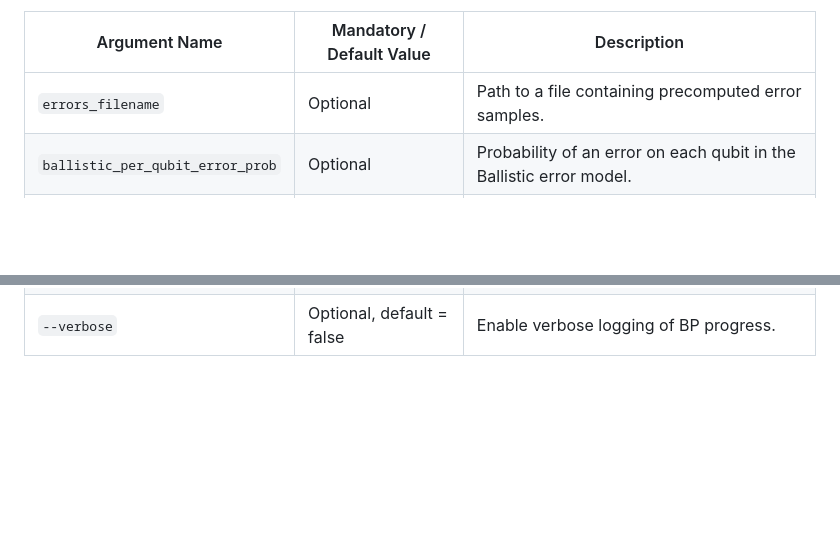
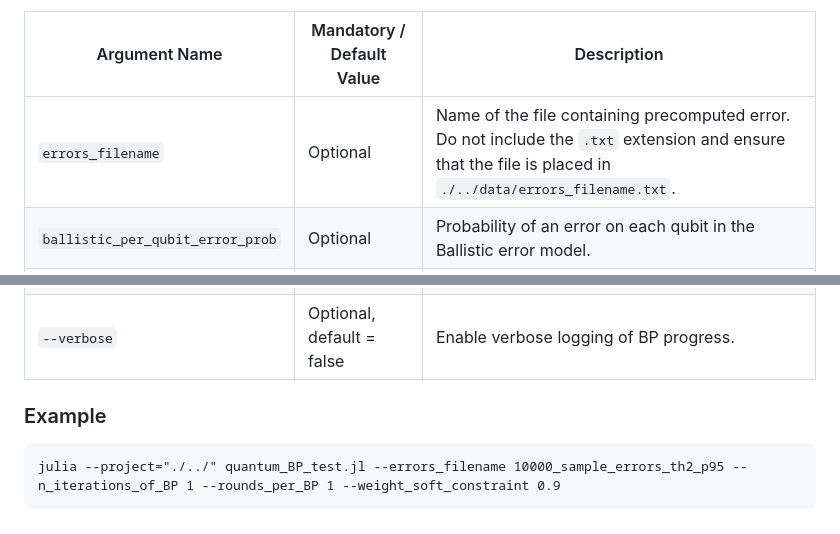
Before and after one commit to paviudes/CorrelatedBPDecoderWithCER, a Markdown page: README.md, 2 parts joined by grey strips. GitHub-like rendering; blank space fills up the shorter version.

````diff
--- a/README.md
+++ b/README.md
@@ -63,7 +63,7 @@ Here is a description of the parameters.
 
 | Argument Name                     | Mandatory / Default Value       | Description                                                                                   |
 |----------------------------------|-------------------------------|-----------------------------------------------------------------------------------------------|
-| `errors_filename`                 | Optional                       | Path to a file containing precomputed error samples.                                          |
+| `errors_filename`                 | Optional                       | Name of the file containing precomputed error. Do not include the `.txt` extension and ensure that the file is placed in `./../data/errors_filename.txt`.|
 | `ballistic_per_qubit_error_prob`  | Optional                       | Probability of an error on each qubit in the Ballistic error model.                           |
 | `ballistic_neighbour_error_prob`  | Optional                       | Probability of flipping neighboring qubits given a qubit error.                               |
 | `num_error_samples`               | Optional                       | Number of error samples to generate.                                                          |
@@ -74,3 +74,8 @@ Here is a description of the parameters.
 | `--weight_soft_constraint`        | Optional, default = 0.8       | Multiplicative factor for messages from soft constraint checks to vertices.                  |
 | `--debug`                         | Optional, default = false     | Enable debug mode with extra diagnostics.                                                    |
 | `--verbose`                       | Optional, default = false     | Enable verbose logging of BP progress.                                                       |
+
+### Example
+```
+julia --project="./../" quantum_BP_test.jl --errors_filename 10000_sample_errors_th2_p95 --n_iterations_of_BP 1 --rounds_per_BP 1 --weight_soft_constraint 0.9
+```
````
